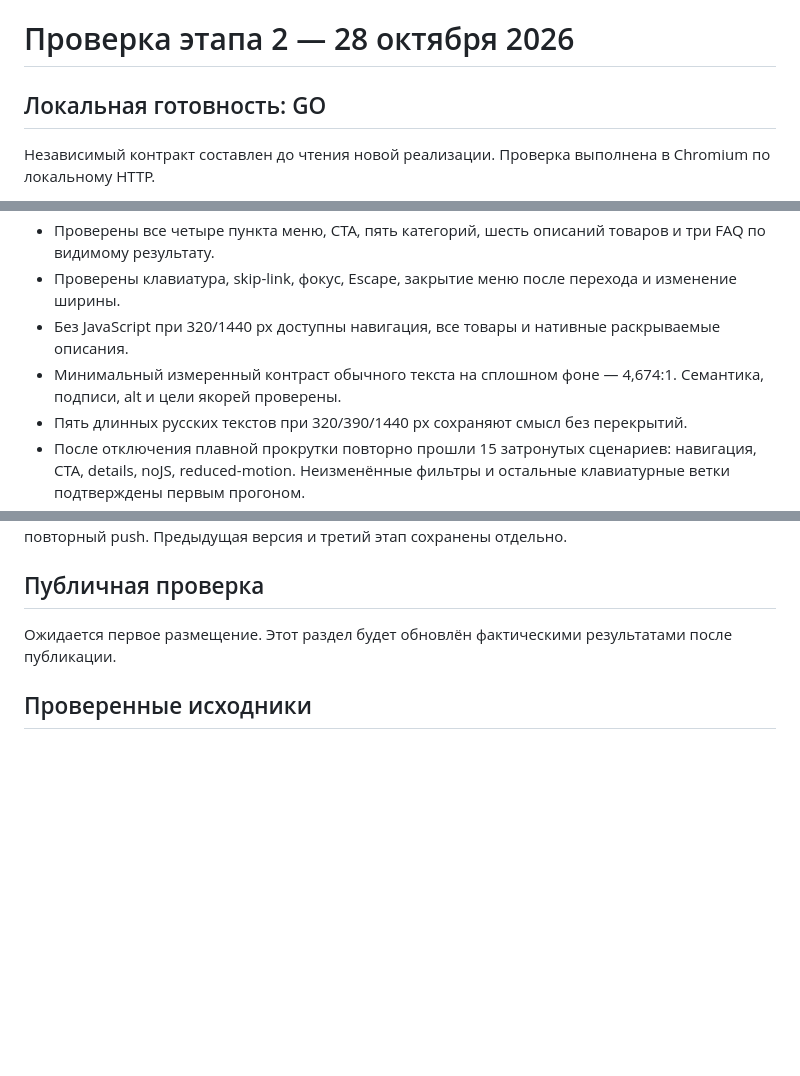
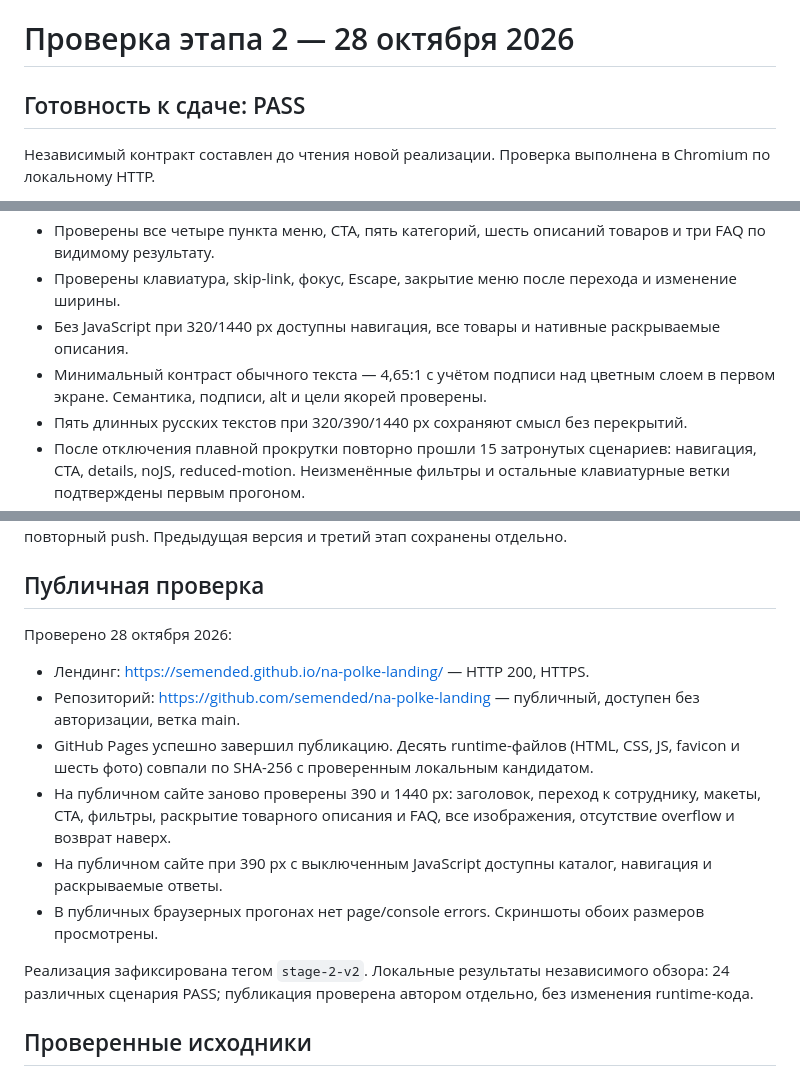
Before and after one commit to semended/na-polke-landing, a Markdown page: QA.md, 3 parts joined by grey strips. Drawn GitHub-style; blank space fills up the shorter version.

```diff
--- a/QA.md
+++ b/QA.md
@@ -1,6 +1,6 @@
 # Проверка этапа 2 — 28 октября 2026
 
-## Локальная готовность: GO
+## Готовность к сдаче: PASS
 
 Независимый контракт составлен до чтения новой реализации. Проверка выполнена в Chromium по локальному HTTP.
 
@@ -10,7 +10,7 @@
 - Проверены все четыре пункта меню, CTA, пять категорий, шесть описаний товаров и три FAQ по видимому результату.
 - Проверены клавиатура, skip-link, фокус, Escape, закрытие меню после перехода и изменение ширины.
 - Без JavaScript при 320/1440 px доступны навигация, все товары и нативные раскрываемые описания.
-- Минимальный измеренный контраст обычного текста на сплошном фоне — 4,674:1. Семантика, подписи, alt и цели якорей проверены.
+- Минимальный контраст обычного текста — 4,65:1 с учётом подписи над цветным слоем в первом экране. Семантика, подписи, alt и цели якорей проверены.
 - Пять длинных русских текстов при 320/390/1440 px сохраняют смысл без перекрытий.
 - После отключения плавной прокрутки повторно прошли 15 затронутых сценариев: навигация, CTA, details, noJS, reduced-motion. Неизменённые фильтры и остальные клавиатурные ветки подтверждены первым прогоном.
 - Экраны сотрудника подписаны как макеты; не содержат неработающих кнопок или персональных данных. Пример заказа: 2 × 229 ₽ = 458 ₽.
@@ -23,7 +23,16 @@
 
 ## Публичная проверка
 
-Ожидается первое размещение. Этот раздел будет обновлён фактическими результатами после публикации.
+Проверено 28 октября 2026:
+
+- Лендинг: https://semended.github.io/na-polke-landing/ — HTTP 200, HTTPS.
+- Репозиторий: https://github.com/semended/na-polke-landing — публичный, доступен без авторизации, ветка main.
+- GitHub Pages успешно завершил публикацию. Десять runtime-файлов (HTML, CSS, JS, favicon и шесть фото) совпали по SHA-256 с проверенным локальным кандидатом.
+- На публичном сайте заново проверены 390 и 1440 px: заголовок, переход к сотруднику, макеты, CTA, фильтры, раскрытие товарного описания и FAQ, все изображения, отсутствие overflow и возврат наверх.
+- На публичном сайте при 390 px с выключенным JavaScript доступны каталог, навигация и раскрываемые ответы.
+- В публичных браузерных прогонах нет page/console errors. Скриншоты обоих размеров просмотрены.
+
+Реализация зафиксирована тегом `stage-2-v2`. Локальные результаты независимого обзора: 24 различных сценария PASS; публикация проверена автором отдельно, без изменения runtime-кода.
 
 ## Проверенные исходники
 
```
Also changed, not shown: README.md (+3 -3 lines).
